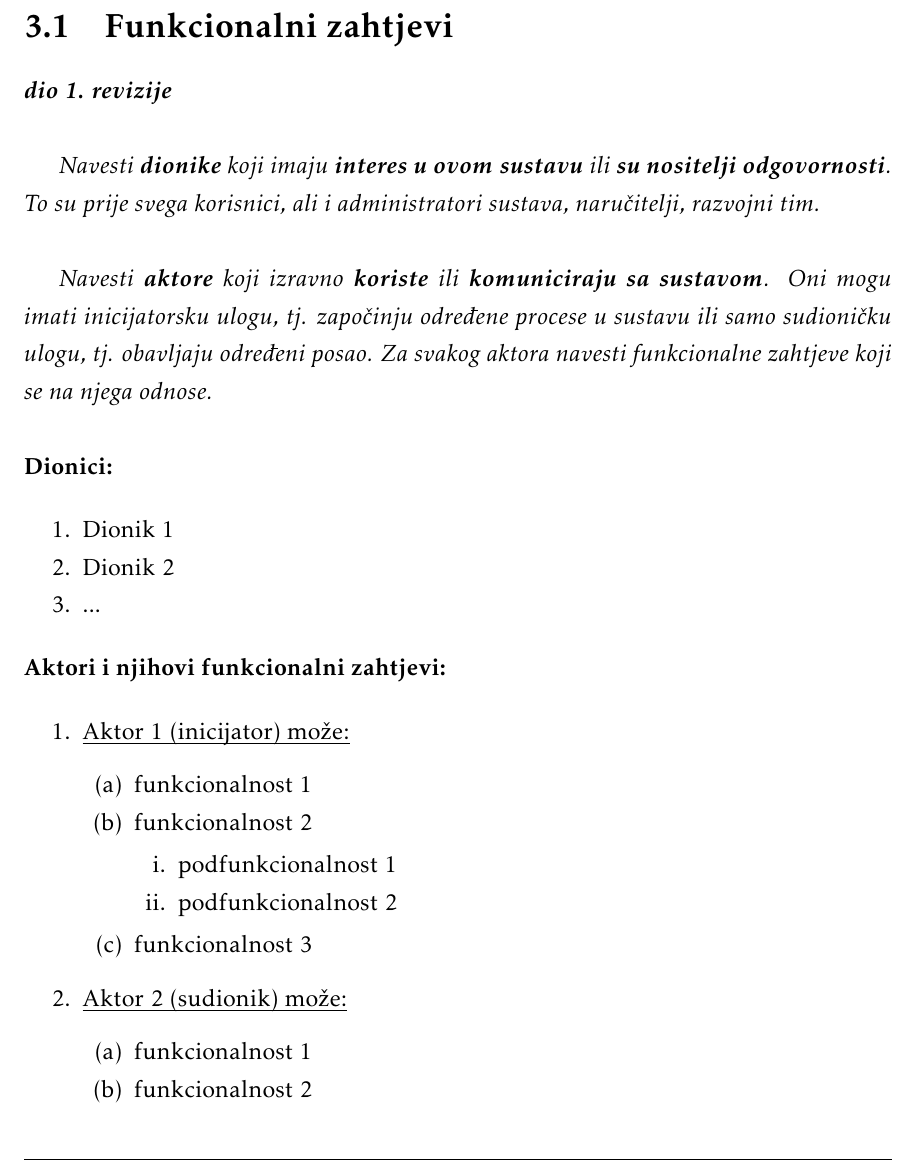
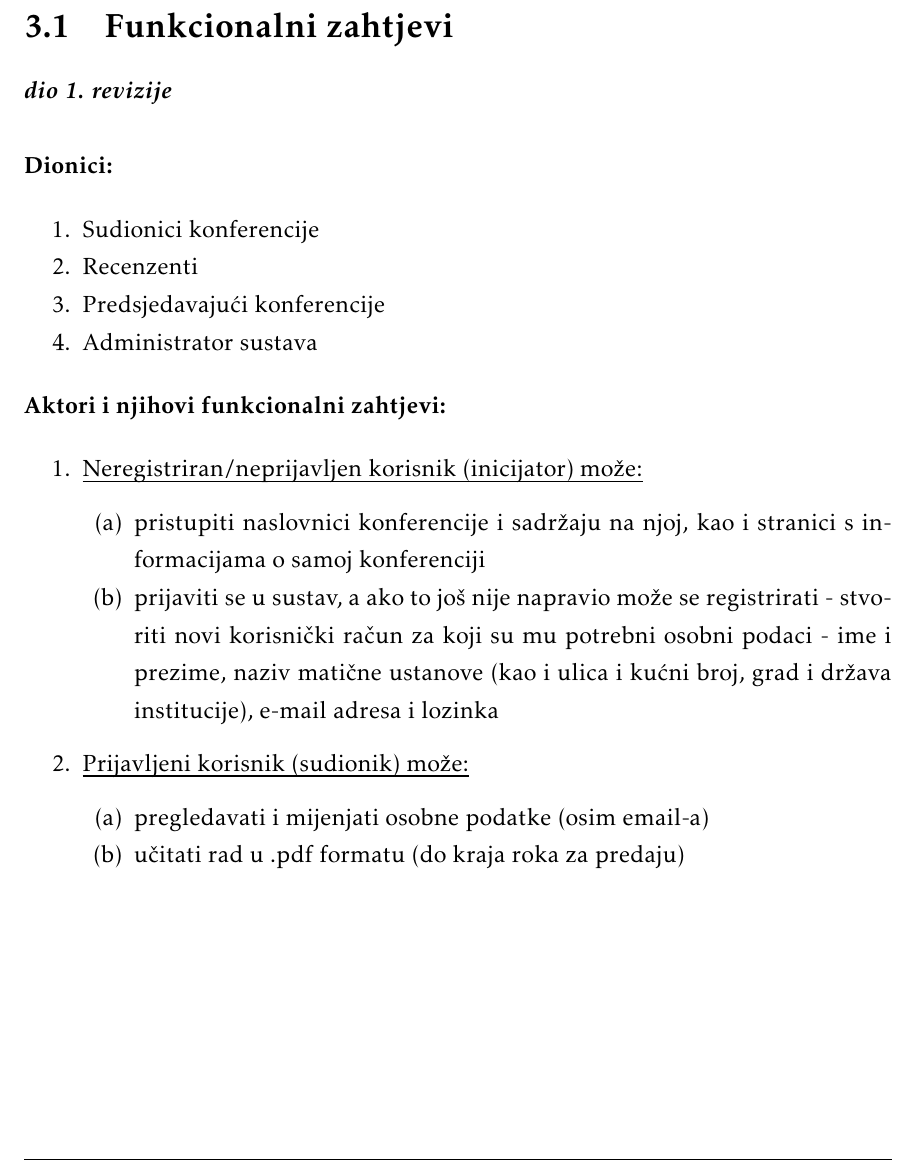
Before and after one commit to marincapan/znanstvena-konferencija, a LaTeX document (Dokumentacija/PROGI_ProjektnaDokumentacija.tex, which reads Dokumentacija/Specifikacija_programske_potpore.tex): part of page 9 of 30, cut so that both start at the same text. Compiled offline with pdfLaTeX.

Commit message:
Započeti funkcionalni zahtjevi

```diff
--- a/Dokumentacija/Specifikacija_programske_potpore.tex
+++ b/Dokumentacija/Specifikacija_programske_potpore.tex
@@ -4,18 +4,15 @@
 
 			\textbf{\textit{dio 1. revizije}}\\
 
-			\textit{Navesti \textbf{dionike} koji imaju \textbf{interes u ovom sustavu} ili  \textbf{su nositelji odgovornosti}. To su prije svega korisnici, ali i administratori sustava, naručitelji, razvojni tim.}\\
-
-			\textit{Navesti \textbf{aktore} koji izravno \textbf{koriste} ili \textbf{komuniciraju sa sustavom}. Oni mogu imati inicijatorsku ulogu, tj. započinju određene procese u sustavu ili samo sudioničku ulogu, tj. obavljaju određeni posao. Za svakog aktora navesti funkcionalne zahtjeve koji se na njega odnose.}\\
-
 
 			\noindent \textbf{Dionici:}
 
 			\begin{packed_enum}
 
-				\item Dionik 1
-				\item Dionik 2
-				\item ...
+				\item Sudionici konferencije
+				\item Recenzenti
+				\item Predsjedavajući konferencije
+				\item Administrator sustava
 
 			\end{packed_enum}
 
@@ -23,28 +20,21 @@
 
 
 			\begin{packed_enum}
-				\item  \underbar{Aktor 1 (inicijator) može:}
+				\item  \underbar{Neregistriran/neprijavljen korisnik (inicijator) može:}
 
 				\begin{packed_enum}
 
-					\item funkcionalnost 1
-					\item funkcionalnost 2
-					\begin{packed_enum}
-
-						\item  podfunkcionalnost 1
-						\item  podfunkcionalnost 2
-
-					\end{packed_enum}
-					\item  funkcionalnost 3
+					\item pristupiti naslovnici konferencije i sadržaju na njoj, kao i stranici s informacijama o samoj konferenciji
+					\item prijaviti se u sustav, a ako to još nije napravio može se registrirati - stvoriti novi korisnički račun za koji su mu potrebni osobni podaci - ime i prezime, naziv matične ustanove (kao i ulica i kućni broj, grad i država institucije), e-mail adresa i lozinka
 
 				\end{packed_enum}
 
-				\item  \underbar{Aktor 2 (sudionik) može:}
+				\item  \underbar{Prijavljeni korisnik (sudionik) može:}
 
 				\begin{packed_enum}
 
-					\item funkcionalnost 1
-					\item funkcionalnost 2
+					\item pregledavati i mijenjati osobne podatke (osim email-a)
+					\item učitati rad u .pdf formatu (do kraja roka za predaju)
 
 				\end{packed_enum}
 			\end{packed_enum}
```
Also changed, not shown: Dokumentacija/PROGI_ProjektnaDokumentacija.pdf.
